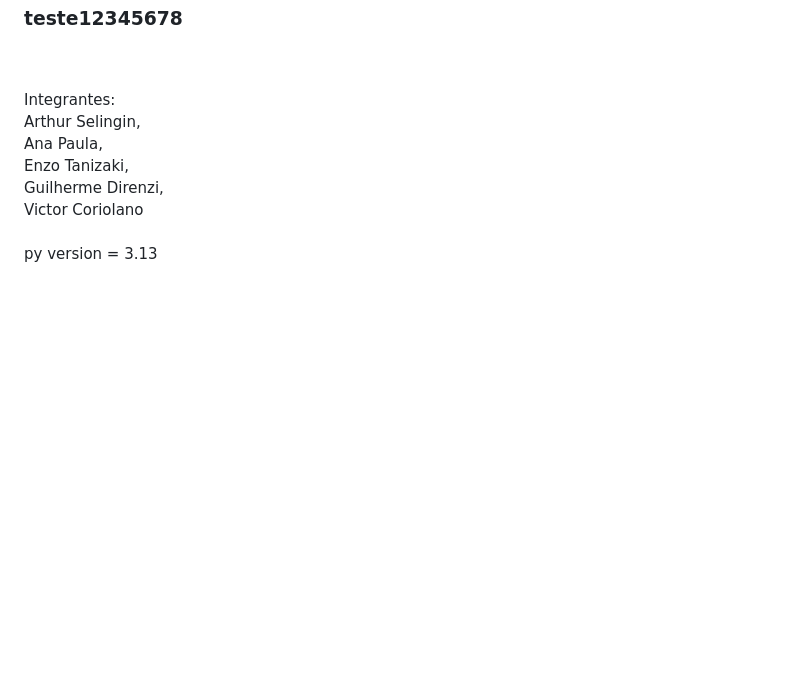
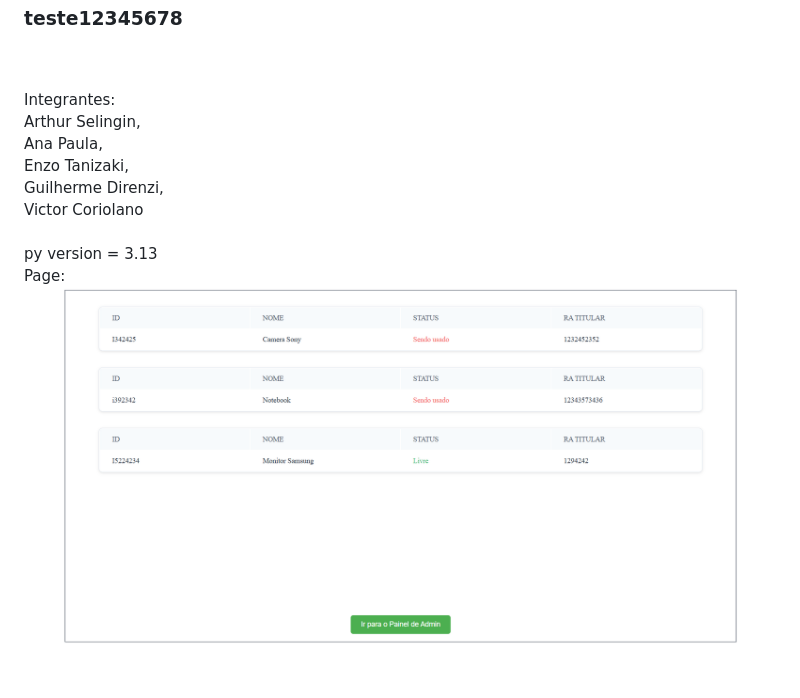
Before and after one commit to selingindev/crud-django, a Markdown page: README.md, the part around the change. Drawn GitHub-style; pictures changed too: {F26E7D96-25C6-451D-9766-9667E1D608A5}.png (added); blank space fills up the shorter version.

Commit message:
subindo imagem no readme

```diff
--- a/README.md
+++ b/README.md
@@ -10,3 +10,6 @@
 Integrantes: <br>Arthur Selingin, <br>Ana Paula,<br> Enzo Tanizaki, <br>Guilherme Direnzi, <br>Victor Coriolano
 <br><br>
 py version = 3.13
+
+Page:
+![alt text]({F26E7D96-25C6-451D-9766-9667E1D608A5}.png)
```
